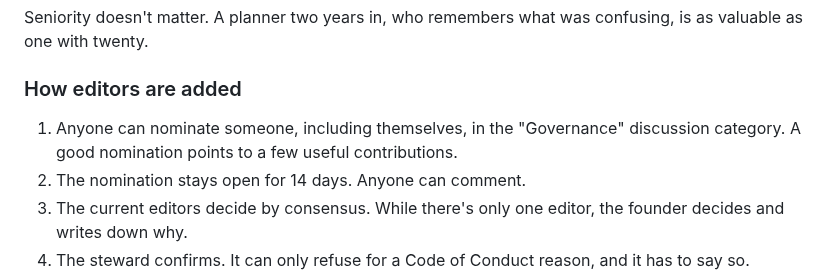
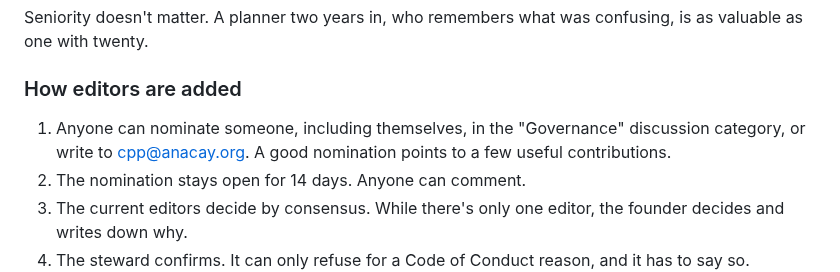
Before and after one commit to anacay/cpp, a Markdown page: GOVERNANCE.md, the part around the change. Rendered like a GitHub page.

```diff
--- a/GOVERNANCE.md
+++ b/GOVERNANCE.md
@@ -43,7 +43,7 @@ Seniority doesn't matter. A planner two years in, who remembers what was confusi
 
 ### How editors are added
 
-1. Anyone can nominate someone, including themselves, in the "Governance" discussion category. A good nomination points to a few useful contributions.
+1. Anyone can nominate someone, including themselves, in the "Governance" discussion category, or write to [cpp@anacay.org](mailto:cpp@anacay.org). A good nomination points to a few useful contributions.
 2. The nomination stays open for 14 days. Anyone can comment.
 3. The current editors decide by consensus. While there's only one editor, the founder decides and writes down why.
 4. The steward confirms. It can only refuse for a Code of Conduct reason, and it has to say so.
```
Also changed, not shown: ROADMAP.md (+2 -2 lines).
